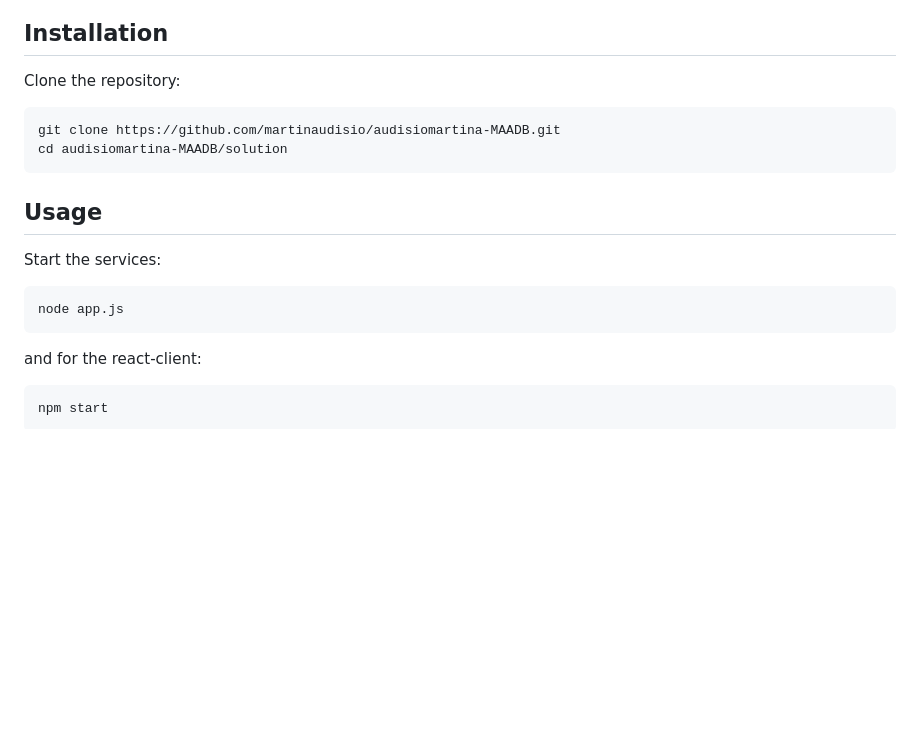
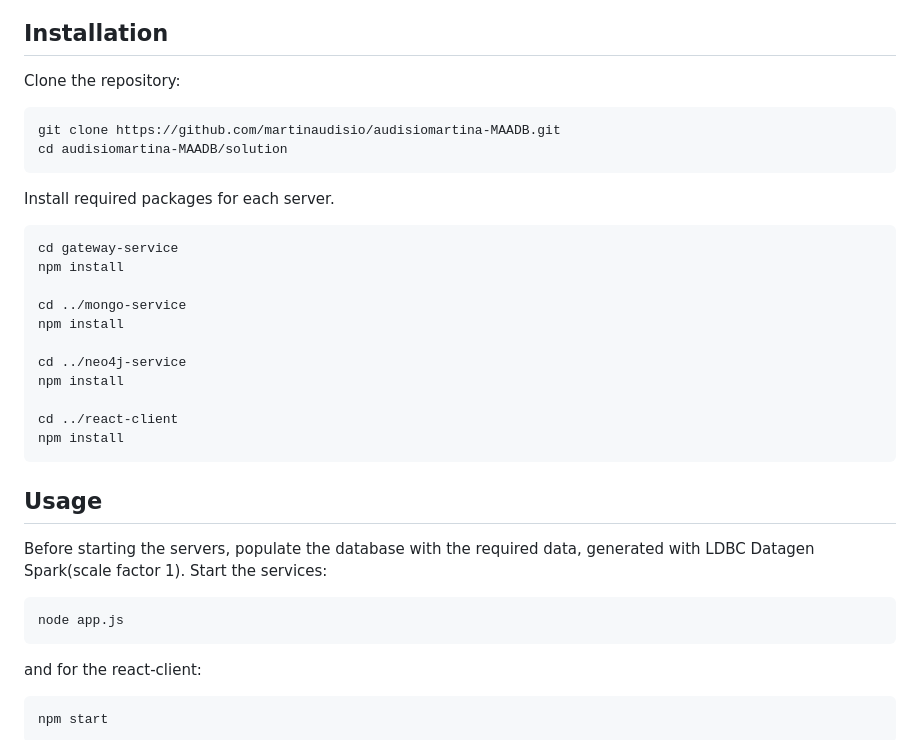
Before and after one commit to martinaudisio/audisiomartina-MAADB, a Markdown page: README.md, the part around the change. GitHub-like rendering; blank space fills up the shorter version.

Commit message:
Add Installation guide

````diff
--- a/README.md
+++ b/README.md
@@ -220,18 +220,35 @@ The system follows a **modular and distributed architecture**:
 
 ## Installation
 Clone the repository:
+
 ```bash
 git clone https://github.com/martinaudisio/audisiomartina-MAADB.git
 cd audisiomartina-MAADB/solution
 ```
 
+Install required packages for each server.
+
+```bash
+cd gateway-service
+npm install
+
+cd ../mongo-service
+npm install
+
+cd ../neo4j-service
+npm install
+
+cd ../react-client
+npm install
+```
+
 ## Usage
+Before starting the servers, populate the database with the required data, generated with LDBC Datagen Spark(scale factor 1).
 Start the services:
 
 ```bash
 node app.js
 ```
-
 
 and for the react-client:
 
````
